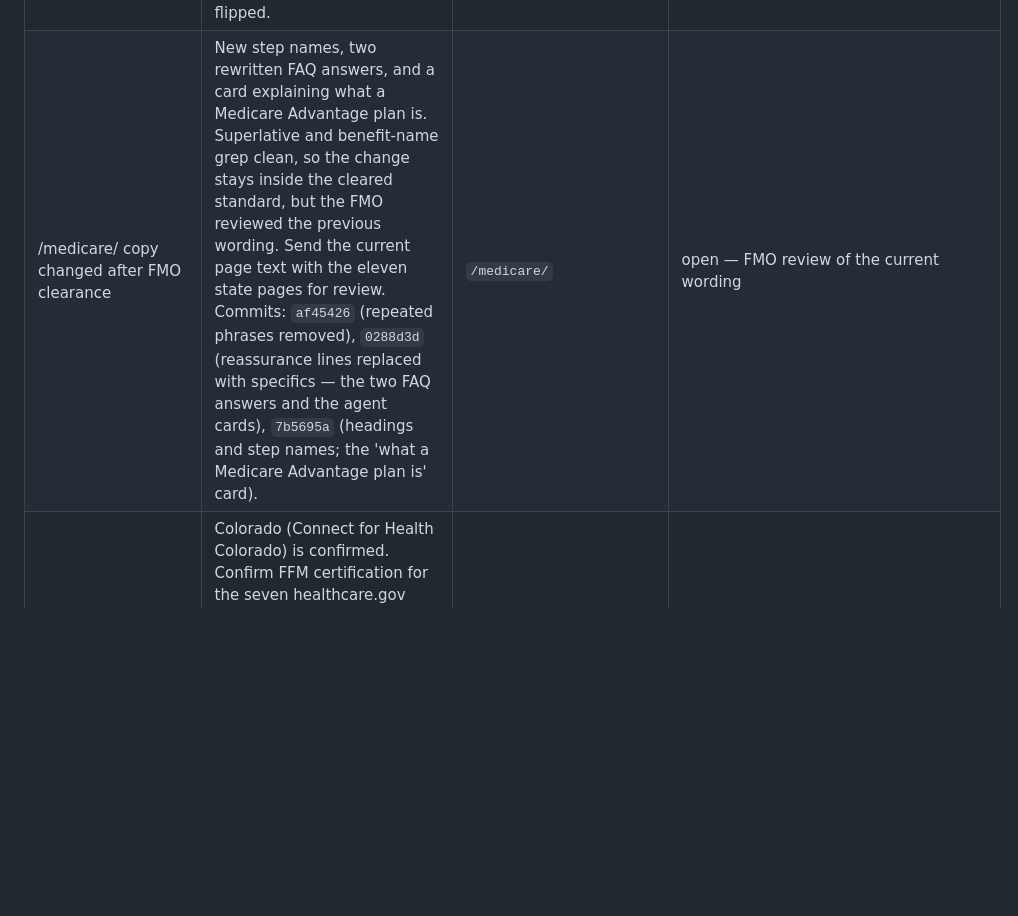
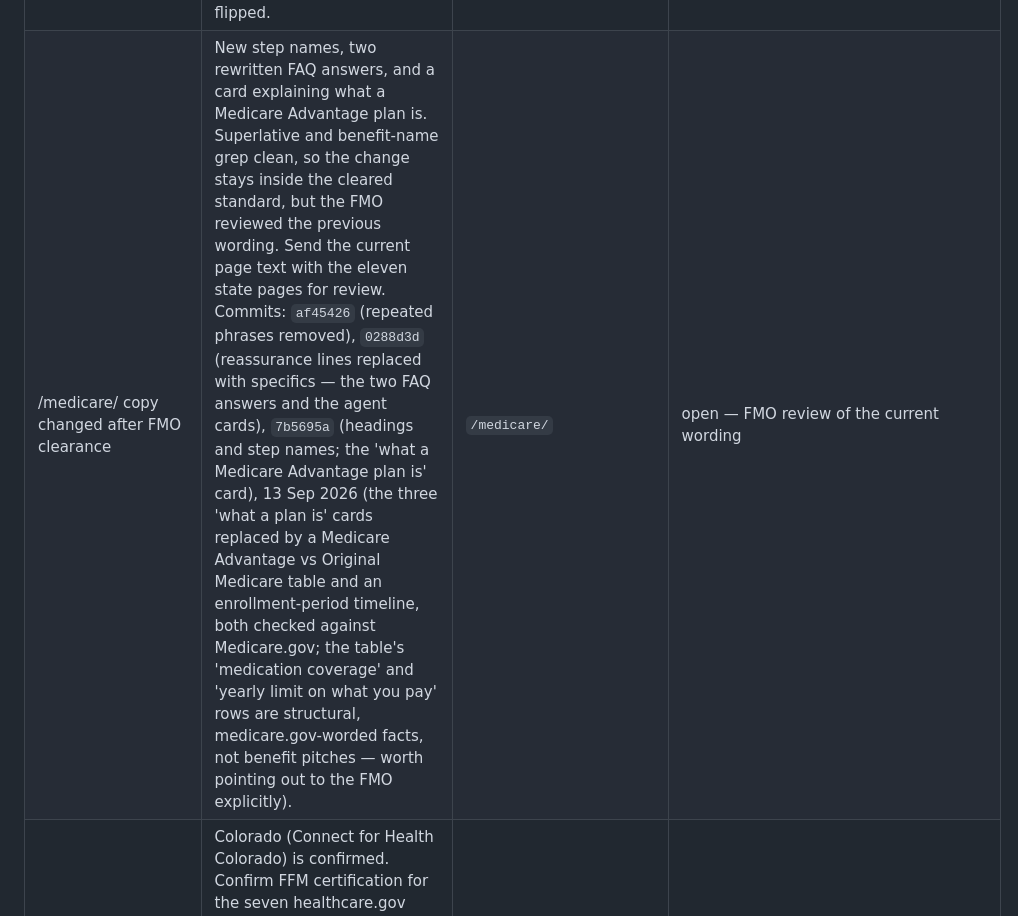
Before and after one commit to bbarnes4318/ssi, a Markdown page: docs/open-items.md, the part around the change. Drawn GitHub-style; blank space fills up the shorter version.

```diff
--- a/docs/open-items.md
+++ b/docs/open-items.md
@@ -29,7 +29,7 @@ change in `CHANGELOG.md`.
 | Inbound link from the eventual "How much burial insurance do I need" page | The content file lists it as a third inbound link to the funeral cost page; that page does not exist yet. | future page | deferred |
 | Condition table review against SSI carrier panel — blocking publication of `/burial-insurance-with-pre-existing-conditions/` | Reviewed against the carrier panel; Chris Martin review complete. Published 12 Sep 2026: `held` flag removed, indexable, in `sitemap.xml`, inbound links from `/final-expense-insurance/` and the homepage FAQ answers, footer link (no guides grouping exists in the header nav). Re-review the table whenever the carrier panel changes. | `/burial-insurance-with-pre-existing-conditions/` | closed — published |
 | State pages — Medicare: does the FMO determination extend to the eleven `/medicare/[state]/` pages? | Written to the same FMO-cleared standard as `/medicare/` (no plan names, no named benefits, no premium figures, no $0 references, no superlatives; full Block A + TTY 711). Likely yes; worth one email before the Medicare flag is flipped. | `src/states/publish.json` → `medicare` | open — agency decision before publication |
-| /medicare/ copy changed after FMO clearance | New step names, two rewritten FAQ answers, and a card explaining what a Medicare Advantage plan is. Superlative and benefit-name grep clean, so the change stays inside the cleared standard, but the FMO reviewed the previous wording. Send the current page text with the eleven state pages for review. Commits: `af45426` (repeated phrases removed), `0288d3d` (reassurance lines replaced with specifics — the two FAQ answers and the agent cards), `7b5695a` (headings and step names; the 'what a Medicare Advantage plan is' card). | `/medicare/` | open — FMO review of the current wording |
+| /medicare/ copy changed after FMO clearance | New step names, two rewritten FAQ answers, and a card explaining what a Medicare Advantage plan is. Superlative and benefit-name grep clean, so the change stays inside the cleared standard, but the FMO reviewed the previous wording. Send the current page text with the eleven state pages for review. Commits: `af45426` (repeated phrases removed), `0288d3d` (reassurance lines replaced with specifics — the two FAQ answers and the agent cards), `7b5695a` (headings and step names; the 'what a Medicare Advantage plan is' card), 13 Sep 2026 (the three 'what a plan is' cards replaced by a Medicare Advantage vs Original Medicare table and an enrollment-period timeline, both checked against Medicare.gov; the table's 'medication coverage' and 'yearly limit on what you pay' rows are structural, medicare.gov-worded facts, not benefit pitches — worth pointing out to the FMO explicitly). | `/medicare/` | open — FMO review of the current wording |
 | State pages — ACA: certification per exchange | Colorado (Connect for Health Colorado) is confirmed. Confirm FFM certification for the seven healthcare.gov states (TN, FL, TX, OH, MI, NC, AZ) and state-exchange certification with Covered California, Pennie and Georgia Access. Publish only where the answer is yes; an ACA page for a state where nobody can be enrolled is useless to the visitor. The flag is per product, so if some states fail, remove them from `src/states/states.json` before flipping `aca`. | `src/states/publish.json` → `aca` | open — agency decision before publication |
 | State pages — state selection | Are these eleven (CO, TN, FL, TX, CA, PA, OH, MI, NC, GA, AZ) where the agency actually writes business? Call volume, carrier appointments and the existing book beat population. Adding or removing a state is one entry in `src/states/states.json`. | all three products | open — agency decision |
 | State pages — claim review | Every state-specific statement an agent would have to stand behind on a call: the funeral-cost figures (from the verified 2026 price-list analysis), the SHIP names (shiphelp.org), Medicaid expansion status (KFF status tracker as of 21 Aug 2026, cross-checked against the medicaid.gov expansion map) and the 2026 HHS poverty-guideline dollar lines, Georgia Pathways to Coverage terms (pathways.georgia.gov), department names/URLs and the department features named in the regulator sections (each department's own homepage, 12 Sep 2026), county counts, the population facts (Florida 65+ share and California 65+ count from the 2024 ACS via USAFacts; Arizona 65+ net in-migration from the University of Arizona EBRC — the content file's original "largest senior share" hook for Florida was wrong — Florida is fourth at 21.8% — and `docs/content/state-pages.md` rows for Florida, California and Arizona were corrected to the sourced figures on 12 Sep 2026, with a sources block and a correction record added to the file), and the FAQ answers (143, audited 12 Sep 2026: every answer carries a fact specific to its state). Sources are recorded in `src/states/states.json` → `sources`; the copy lives in `src/states/copy_*.py` and is assembled by `python src/states/assemble.py`. Review index: `/preview/state-pages/` on the preview host. | all 33 pages | open — agency review before publication |
```
Also changed, not shown: CHANGELOG.md (+26 -0 lines).
